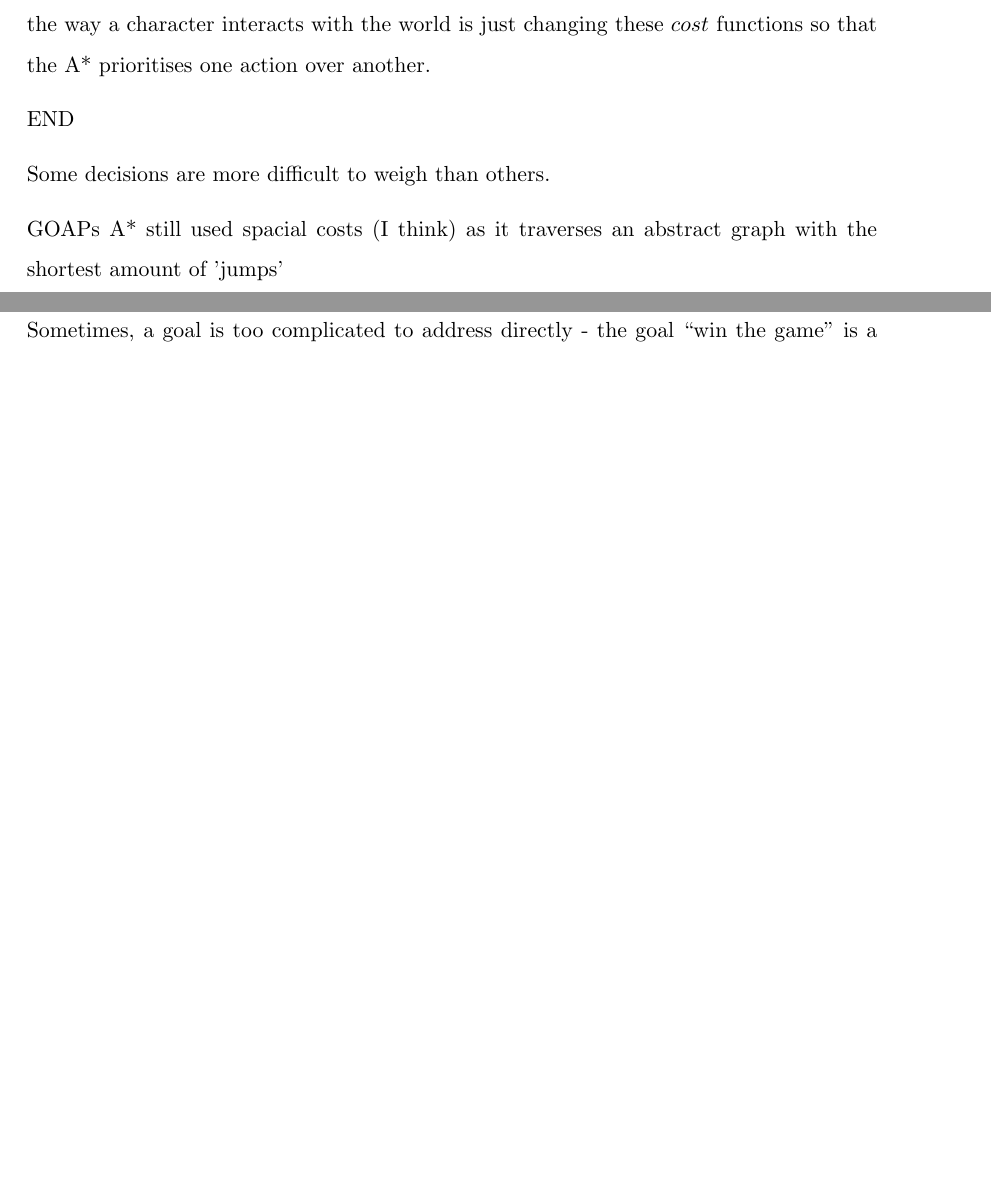
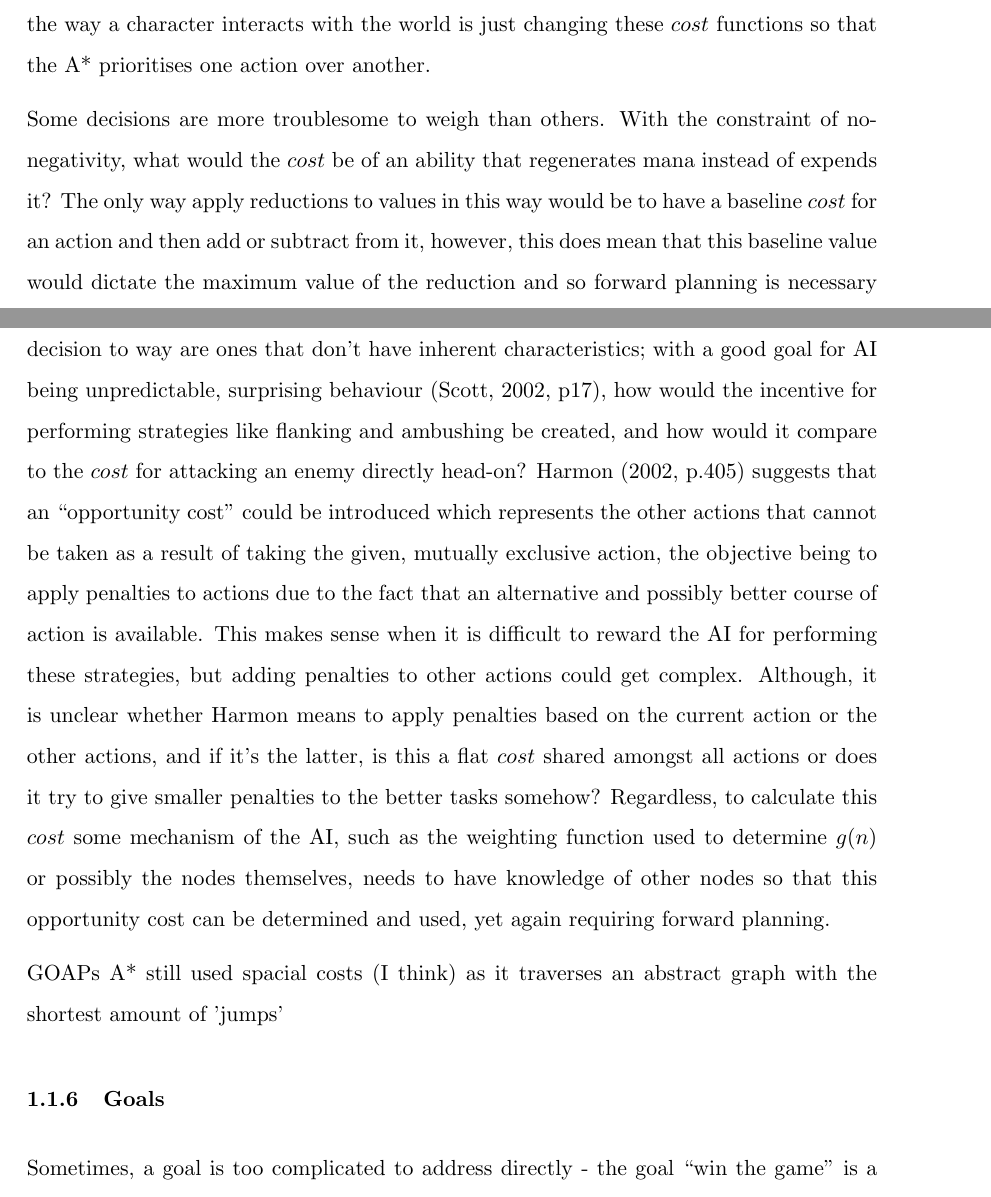
Before and after one commit to Ashe/Thesis, a LaTeX thesis (Docs/thesis.tex): two parts of pages 13 and 14 of 16 before the commit and two parts of pages 13 and 14 of 17 after it, joined at a grey line, cut so that both start at the same text, the shorter picture padded with empty space. The pictures show the PDF file Docs/thesis.pdf that the author committed with the source.

Commit message:
More discussion about cost

```diff
--- a/Docs/thesis.tex
+++ b/Docs/thesis.tex
@@ -128,13 +128,11 @@ This isn't specific to GOAP as it applies to every AI approach where the generat
 
 \subsubsection{Defining the notion of cost}
 
-$Cost$, sometimes referred to as \emph{weight}, is a term that will continue to be used when talking about A* as it is the the metric that governs the searching process (\cite{korf1985depth}). $Cost$ doesn't have to be a numeric value, as long as it can be compared and combined correctly with other $cost$ values, however, one numeric restriction of cost is that it cannot, or rather should not, be negative. The method A* uses to determine if a route should be expanded before another is if its $cost$ value is lower - when only positive values are added together it is assumed that there isn't a way for a $cost$ to decrease in value. While in mathematics it is entirely possible and valid for these values to be negative, the problems that make this necessary are not applicable to games (\cite{millington2019ai}, p.202).
+$Cost$, sometimes referred to as weight, is a term that will continue to be used when talking about A* as it is the the metric that governs the searching process (\cite{korf1985depth}). $Cost$ doesn't have to be a numeric value, as long as it can be compared and combined correctly with other $cost$ values, however, one numeric restriction of cost is that it cannot, or rather should not, be negative. The method A* uses to determine if a route should be expanded before another is if its $cost$ value is lower - when only positive values are added together it is assumed that there isn't a way for a $cost$ to decrease in value. While in mathematics it is entirely possible and valid for these values to be negative, the problems that make this necessary are not applicable to games (\cite{millington2019ai}, p.202).
 
 In the formula $f(n) = g(n) + h(n)$ (\cite{hart1968formal}), each function returns a $cost$ - the combination of the goal and heuristic $cost$ values, also known as the fitness value, is used select the next open node to evaluate (\cite{russell2016artificial}, p.94). If $a$ and $b$ are two nodes in a graph and $f(a) < f(b)$, A* will interpret this as node $a$ being a more logical choice to expand (\cite{orkin2003applying}, p.7). Node $b$ won't be evaluated unless the route derived from node $a$ results in dead ends or more routes which have worse fitness values than node $b$. With the order of execution being so dependent on $f(n)$, it is important that the definition of the $cost$ of an action is calculated correctly. It is difficult to design such a system when everything is arbitrary, but metrics such as distance can be used to prioritise actions with lower distances such as movement; resources such as gold or mana could be used in game specific interactions to minimise spending important resource, and the time spent doing the action can also be factored in to drive the character to resolve the situation as quickly as possible (\cite{lester2005pathfinding}, p.8). \citeauthor{millington2019ai} (\citeyear{millington2019ai}) said that "the cost function is a blend of many different concerns, and there can be different cost functions for different characters in a game" and that this is called "tactical pathfinding". The ability to change the $cost$ per character further demonstrates the adaptability of A* - changing the way a character interacts with the world is just changing these $cost$ functions so that the A* prioritises one action over another.
 
-END
-
-Some decisions are more difficult to weigh than others.
+Some decisions are more troublesome to weigh than others. With the constraint of no-negativity, what would the $cost$ be of an ability that regenerates mana instead of expends it? The only way apply reductions to values in this way would be to have a baseline $cost$ for an action and then add or subtract from it, however, this does mean that this baseline value would dictate the maximum value of the reduction and so forward planning is necessary to ensure that all reductions can be applied in a balanced way. Another difficult type of decision to way are ones that don't have inherent characteristics; with a good goal for AI being unpredictable, surprising behaviour (\cite{scott2002illusion}, p17), how would the incentive for performing strategies like flanking and ambushing be created, and how would it compare to the $cost$ for attacking an enemy directly head-on? \citeauthor{harmon2002economic} (\citeyear{harmon2002economic}, p.405) suggests that an "opportunity cost" could be introduced which represents the other actions that cannot be taken as a result of taking the given, mutually exclusive action, the objective being to apply penalties to actions due to the fact that an alternative and possibly better course of action is available. This makes sense when it is difficult to reward the AI for performing these strategies, but adding penalties to other actions could get complex. Although, it is unclear whether \citeauthor{harmon2002economic} means to apply penalties based on the current action or the other actions, and if it's the latter, is this a flat $cost$ shared amongst all actions or does it try to give smaller penalties to the better tasks somehow? Regardless, to calculate this $cost$ some mechanism of the AI, such as the weighting function used to determine $g(n)$ or possibly the nodes themselves, needs to have knowledge of other nodes so that this opportunity cost can be determined and used, yet again requiring forward planning.
 
 GOAPs A* still used spacial costs (I think) as it traverses an abstract graph with the shortest amount of 'jumps'
 
```
Also changed, not shown: Docs/thesis.pdf, Docs/thesis.tex (4 more changed lines).
